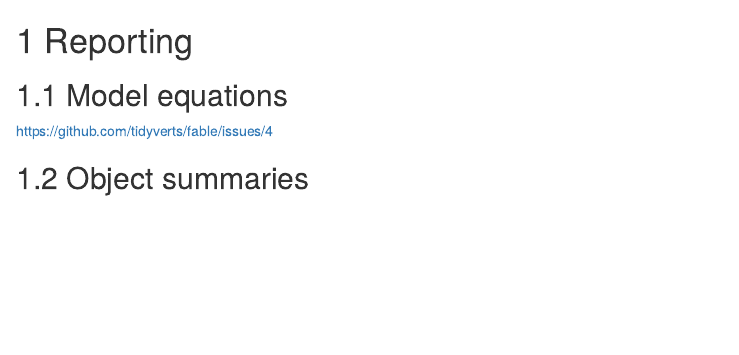
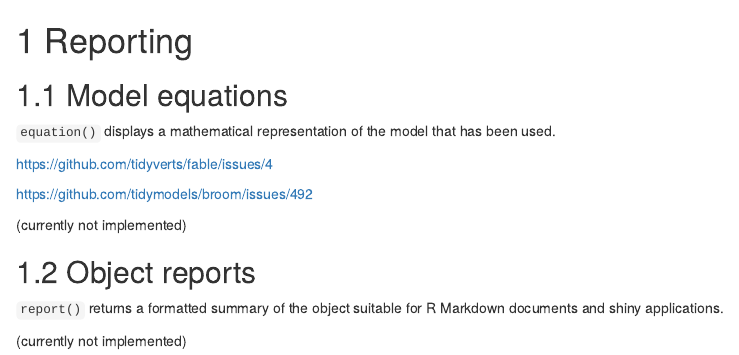
Before and after one commit to tidyverts/tidy-forecasting-principles, an R Markdown document (07-reporting.Rmd): the page in a window 1100 px wide, from its top. Rendered offline with R 4.5, knitr and Pandoc, with nearby package versions; drawn as R Markdown's standard HTML page in place of the format the file asks for.

Commit message:
Added further details for reporting objects

```diff
--- a/07-reporting.Rmd
+++ b/07-reporting.Rmd
@@ -1,6 +1,17 @@
 # Reporting {#report}
 
 ## Model equations
+
+`equation()` displays a mathematical representation of the model that has been used.
+
 https://github.com/tidyverts/fable/issues/4
 
-## Object summaries
+https://github.com/tidymodels/broom/issues/492
+
+(currently not implemented)
+
+## Object reports
+
+`report()` returns a formatted summary of the object suitable for R Markdown documents and shiny applications.
+
+(currently not implemented)
```
Also changed, not shown: docs/search_index.json, 11 other files.
